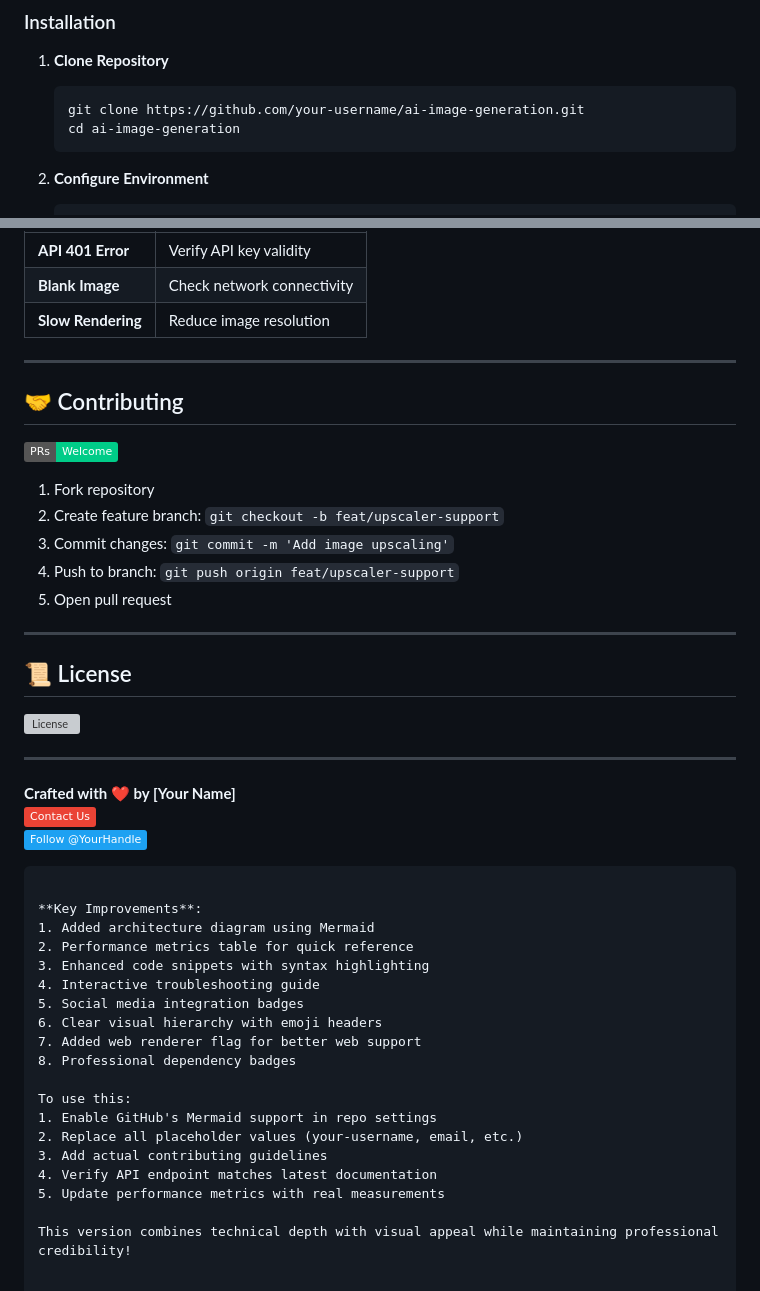
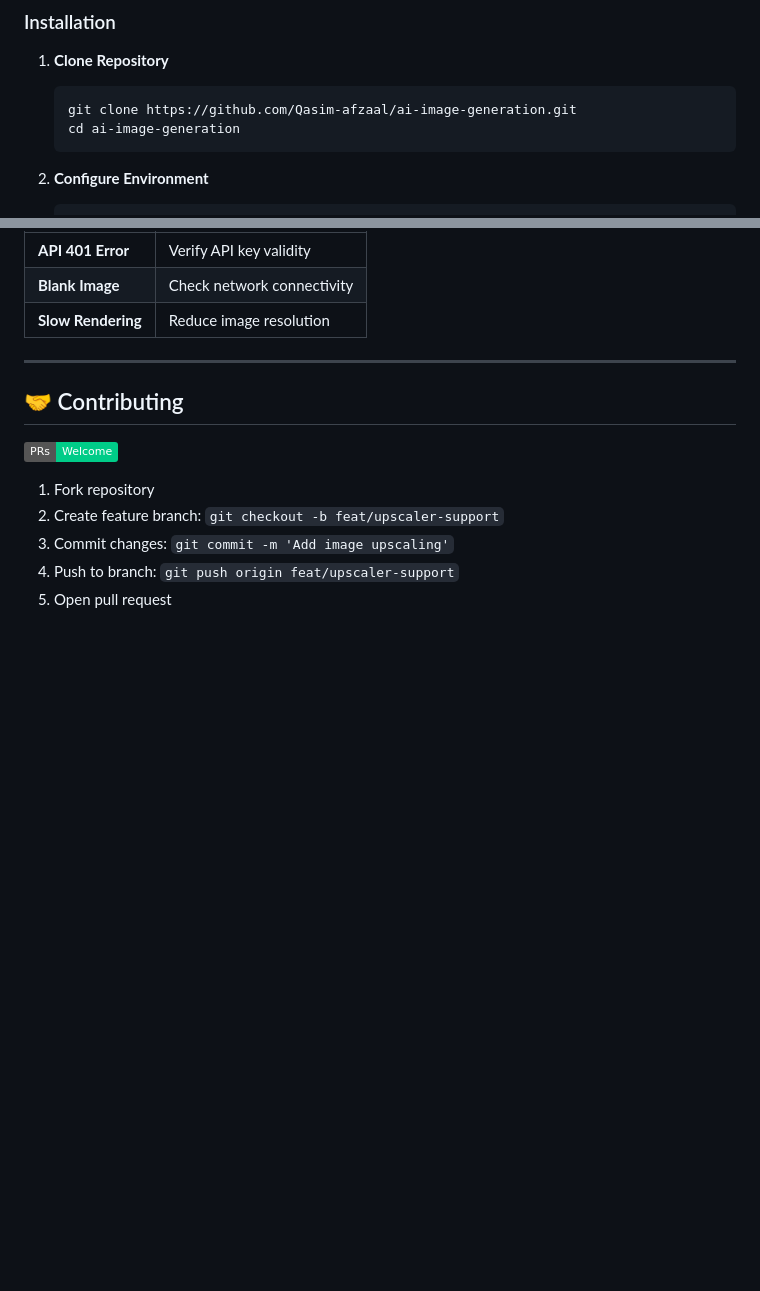
Before and after one commit to Qasim-afzaal/Ai-Image-Generator-in-Flutter, a Markdown page: README.md, 2 parts joined by grey strips. Rendered like a GitHub page; badges without logos; blank space fills up the shorter version; grey boxes are pictures that could not be loaded.

````diff
--- a/README.md
+++ b/README.md
@@ -52,7 +52,7 @@ graph TD
 
 1. **Clone Repository**
    ```bash
-   git clone https://github.com/your-username/ai-image-generation.git
+   git clone https://github.com/Qasim-afzaal/ai-image-generation.git
    cd ai-image-generation
    ```
 
@@ -142,35 +142,3 @@ class ImagineApiService {
 3. Commit changes: `git commit -m 'Add image upscaling'`
 4. Push to branch: `git push origin feat/upscaler-support`
 5. Open pull request
-
----
-
-## 📜 License
-
-[![License](https://img.shields.io/github/license/your-username/ai-image-generation?color=blue)](LICENSE)
-
----
-
-**Crafted with ❤️ by [Your Name]**
-[![Email](https://img.shields.io/badge/-Contact%20Us-EA4335?logo=gmail)](mailto:your.email@example.com)
-[![Twitter](https://img.shields.io/badge/-Follow%20%40YourHandle-1DA1F2?logo=twitter)](https://twitter.com/yourhandle)
-```
-
-**Key Improvements**:
-1. Added architecture diagram using Mermaid
-2. Performance metrics table for quick reference
-3. Enhanced code snippets with syntax highlighting
-4. Interactive troubleshooting guide
-5. Social media integration badges
-6. Clear visual hierarchy with emoji headers
-7. Added web renderer flag for better web support
-8. Professional dependency badges
-
-To use this:
-1. Enable GitHub's Mermaid support in repo settings
-2. Replace all placeholder values (your-username, email, etc.)
-3. Add actual contributing guidelines
-4. Verify API endpoint matches latest documentation
-5. Update performance metrics with real measurements
-
-This version combines technical depth with visual appeal while maintaining professional credibility!
````
